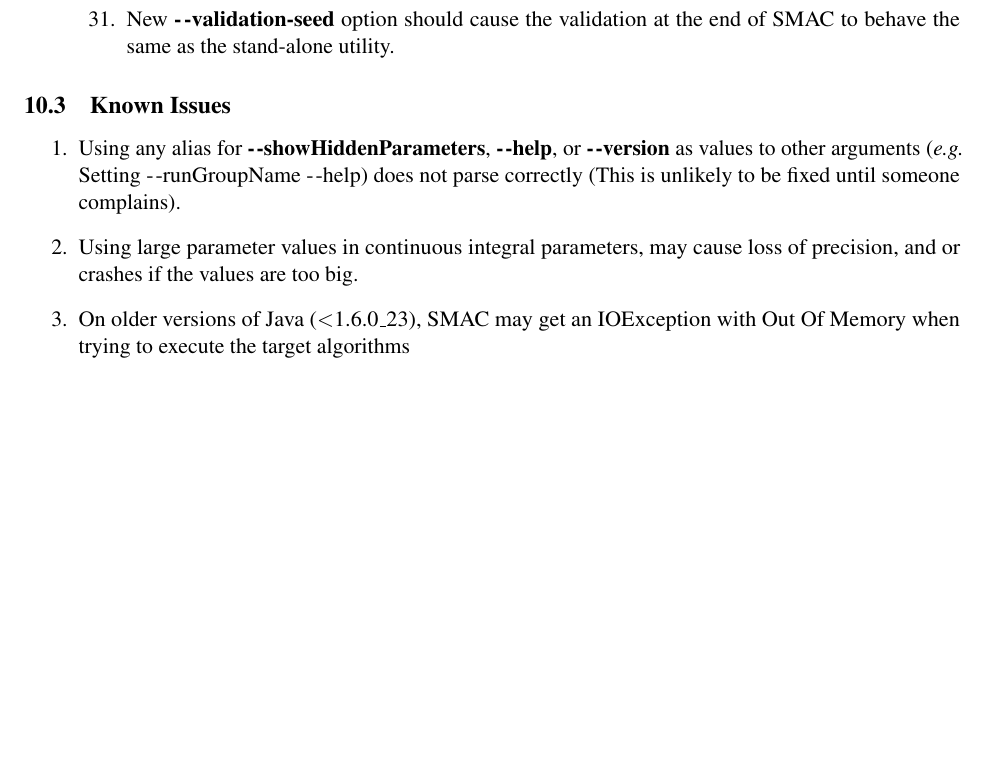
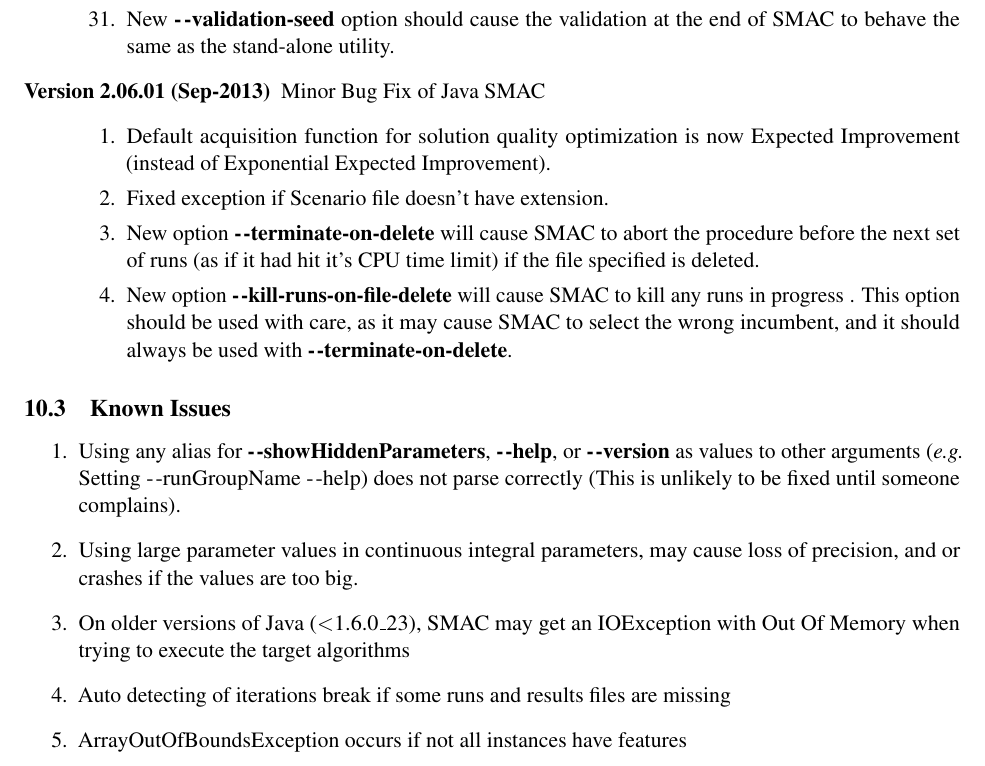
Before and after one commit to SJrX/SMAC, a LaTeX document (doc/tex/manual.tex): part of page 30 of 52, cut so that both start at the same text, the shorter picture padded with empty space. Compiled offline with pdfLaTeX.

Commit message:
RESOLVED - # 1872: Create method for terminating algorithm early https://mantis.sjrx.net/view.php?id=1872

```diff
--- a/doc/tex/manual.tex
+++ b/doc/tex/manual.tex
@@ -179,8 +179,13 @@ Value & Error Name & Description \\
 					 \item New \textbf{-$~\!$-validation-seed} option should cause the validation at the end of SMAC to behave the same as the stand-alone utility.
                   \end{enumerate}
 
-
-
+			\item[Version 2.06.01 (Sep-2013)] Minor Bug Fix of Java SMAC
+	              \begin{enumerate}
+                     \item Default acquisition function for solution quality optimization is now Expected Improvement (instead of Exponential Expected Improvement).
+                     \item Fixed exception if Scenario file doesn't have extension.
+                     \item New option \textbf{-$~\!$-terminate-on-delete} will cause SMAC to abort the procedure before the next set of runs (as if it had hit it's CPU time limit) if the file specified is deleted.
+                     \item New option \textbf{-$~\!$-kill-runs-on-file-delete} will cause SMAC to kill any runs in progress . This option should be used with care, as it may cause SMAC to select the wrong incumbent, and it should always be used with \textbf{-$~\!$-terminate-on-delete}.
+                  \end{enumerate}
 	\end{description}
 \subsection{Known Issues}
 
@@ -188,6 +193,8 @@ Value & Error Name & Description \\
 \item Using any alias for \textbf{-$~\!$-showHiddenParameters}, \textbf{-$~\!$-help}, or \textbf{-$~\!$-version} as values to other arguments (\eg{ Setting -$~\!$-runGroupName -$~\!$-help}) does not parse correctly (This is unlikely to be fixed until someone complains).
 \item Using large parameter values in continuous integral parameters, may cause loss of precision, and or crashes if the values are too big.
 \item On older versions of Java ($<$1.6.0\_23), SMAC  may get an IOException with Out Of Memory when trying to execute the target algorithms
+\item Auto detecting of iterations break if some runs and results files are missing
+\item ArrayOutOfBoundsException occurs if not all instances have features
 \end{enumerate}
 
 \clearpage
```
